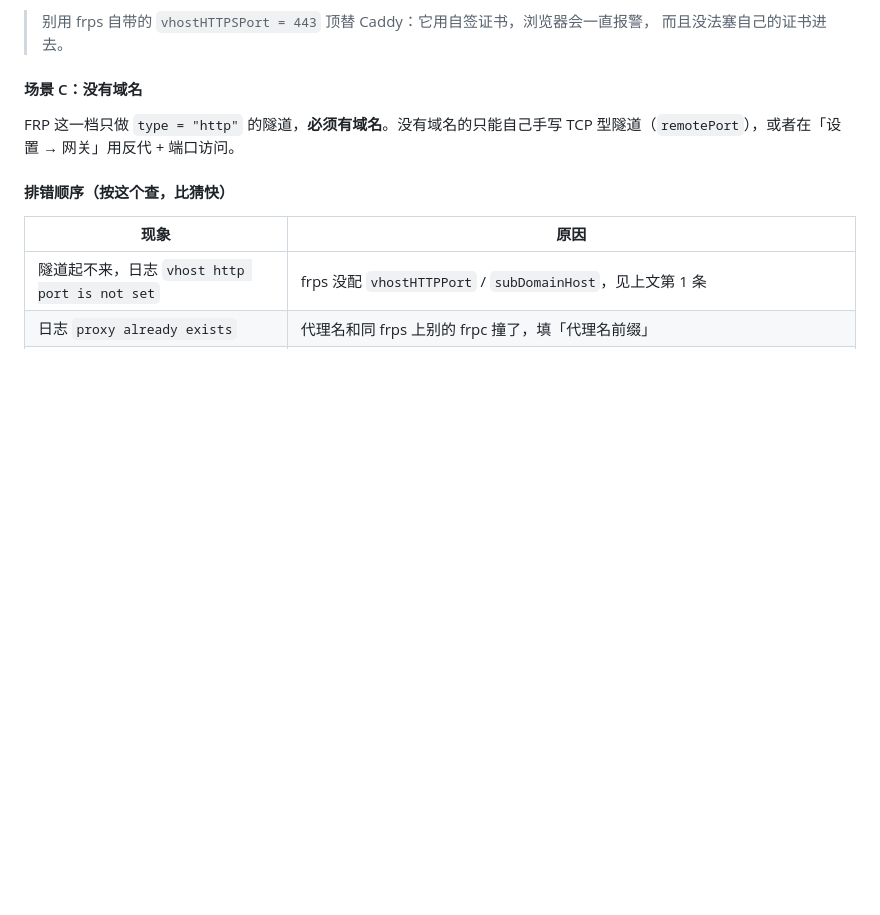
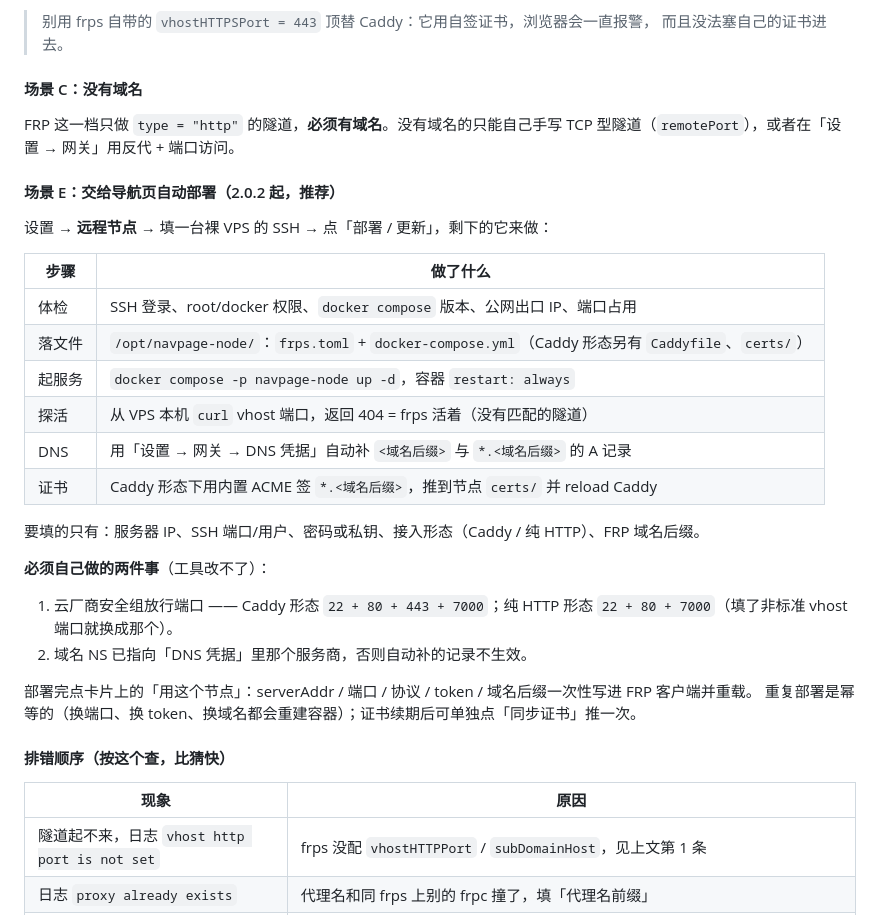
Before and after one commit to yuwancumian2009/NavPage, a Markdown page: README.md, the part around the change. Drawn GitHub-style; blank space fills up the shorter version.

Commit message:
docs: 补场景 E（导航页远程节点一键部署 frps）

```diff
--- a/README.md
+++ b/README.md
@@ -428,6 +428,29 @@ frps 这边把 `vhostHTTPPort = 8080`（只给本机 Caddy 用，不对外），
 FRP 这一档只做 `type = "http"` 的隧道，**必须有域名**。没有域名的只能自己手写
 TCP 型隧道（`remotePort`），或者在「设置 → 网关」用反代 + 端口访问。
 
+#### 场景 E：交给导航页自动部署（2.0.2 起，推荐）
+
+设置 → **远程节点** → 填一台裸 VPS 的 SSH → 点「部署 / 更新」，剩下的它来做：
+
+| 步骤 | 做了什么 |
+|---|---|
+| 体检 | SSH 登录、root/docker 权限、`docker compose` 版本、公网出口 IP、端口占用 |
+| 落文件 | `/opt/navpage-node/`：`frps.toml` + `docker-compose.yml`（Caddy 形态另有 `Caddyfile`、`certs/`） |
+| 起服务 | `docker compose -p navpage-node up -d`，容器 `restart: always` |
+| 探活 | 从 VPS 本机 `curl` vhost 端口，返回 404 = frps 活着（没有匹配的隧道） |
+| DNS | 用「设置 → 网关 → DNS 凭据」自动补 `<域名后缀>` 与 `*.<域名后缀>` 的 A 记录 |
+| 证书 | Caddy 形态下用内置 ACME 签 `*.<域名后缀>`，推到节点 `certs/` 并 reload Caddy |
+
+要填的只有：服务器 IP、SSH 端口/用户、密码或私钥、接入形态（Caddy / 纯 HTTP）、FRP 域名后缀。
+
+**必须自己做的两件事**（工具改不了）：
+
+1. 云厂商安全组放行端口 —— Caddy 形态 `22 + 80 + 443 + 7000`；纯 HTTP 形态 `22 + 80 + 7000`（填了非标准 vhost 端口就换成那个）。
+2. 域名 NS 已指向「DNS 凭据」里那个服务商，否则自动补的记录不生效。
+
+部署完点卡片上的「用这个节点」：serverAddr / 端口 / 协议 / token / 域名后缀一次性写进 FRP 客户端并重载。
+重复部署是幂等的（换端口、换 token、换域名都会重建容器）；证书续期后可单独点「同步证书」推一次。
+
 #### 排错顺序（按这个查，比猜快）
 
 | 现象 | 原因 |
```
